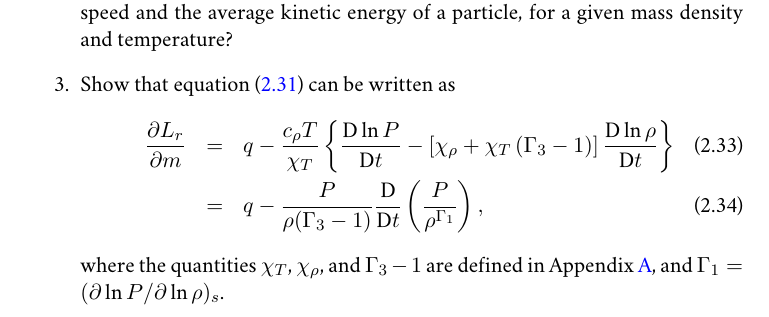
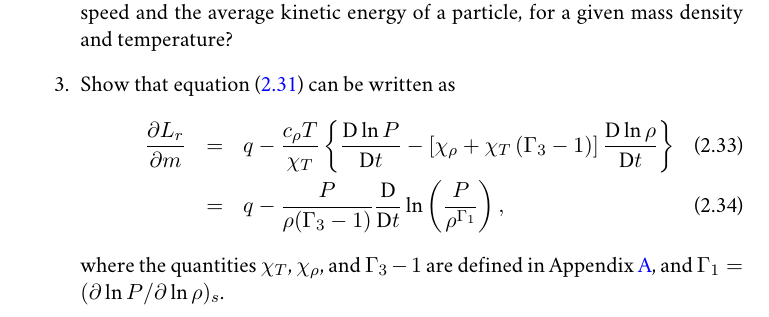
Before and after one commit to Open-Astrophysics-Bookshelf/stellar-physics-notes, a LaTeX thesis (notes.tex, which reads equations.tex): part of page 25 of 130, cut so that both start at the same text. Compiled offline with XeLaTeX; a missing font is replaced by an installed copy or a similar font; a LaTeX package or settings file that is missing is left out; a missing bibliography style is replaced by a similar one.

Commit message:
fixed expression in problem 2.3.

```diff
--- a/equations.tex
+++ b/equations.tex
@@ -249,7 +249,7 @@ Equations~(\ref{e.lagrange-r}), (\ref{e.lagrange-momentum}), (\ref{e.lagrange-fl
 \item Show that equation (\ref{e.lagrange-heat}) can be written as
 \begin{eqnarray}
 \frac{\partial L_{r}}{\partial m} &=& q - \frac{c_{\rho} T}{\chi_{T}}\left\{\frac{\Dif\ln P}{\Dif t} - \left[\chi_{\rho} + \chi_{T}\left(\Gamma_{3} - 1\right)\right]\frac{\Dif\ln \rho}{\Dif t}\right\}\\
- &=& q - \frac{P}{\rho(\Gamma_{3}-1)}\frac{\Dif }{\Dif t}\left(\frac{P}{\rho^{\Gamma_{1}}}\right),
+ &=& q - \frac{P}{\rho(\Gamma_{3}-1)}\frac{\Dif }{\Dif t}\ln\left(\frac{P}{\rho^{\Gamma_{1}}}\right),
 \label{e.lagrange-heat-alt2}
 \end{eqnarray}
 where the quantities $\chi_{T}$, $\chi_{\rho}$, and $\Gamma_{3}-1$ are defined in Appendix~\ref{s.thermo-derivatives}, and $\Gamma_{1} = (\partial \ln P/\partial\ln \rho)_{s}$.
```
